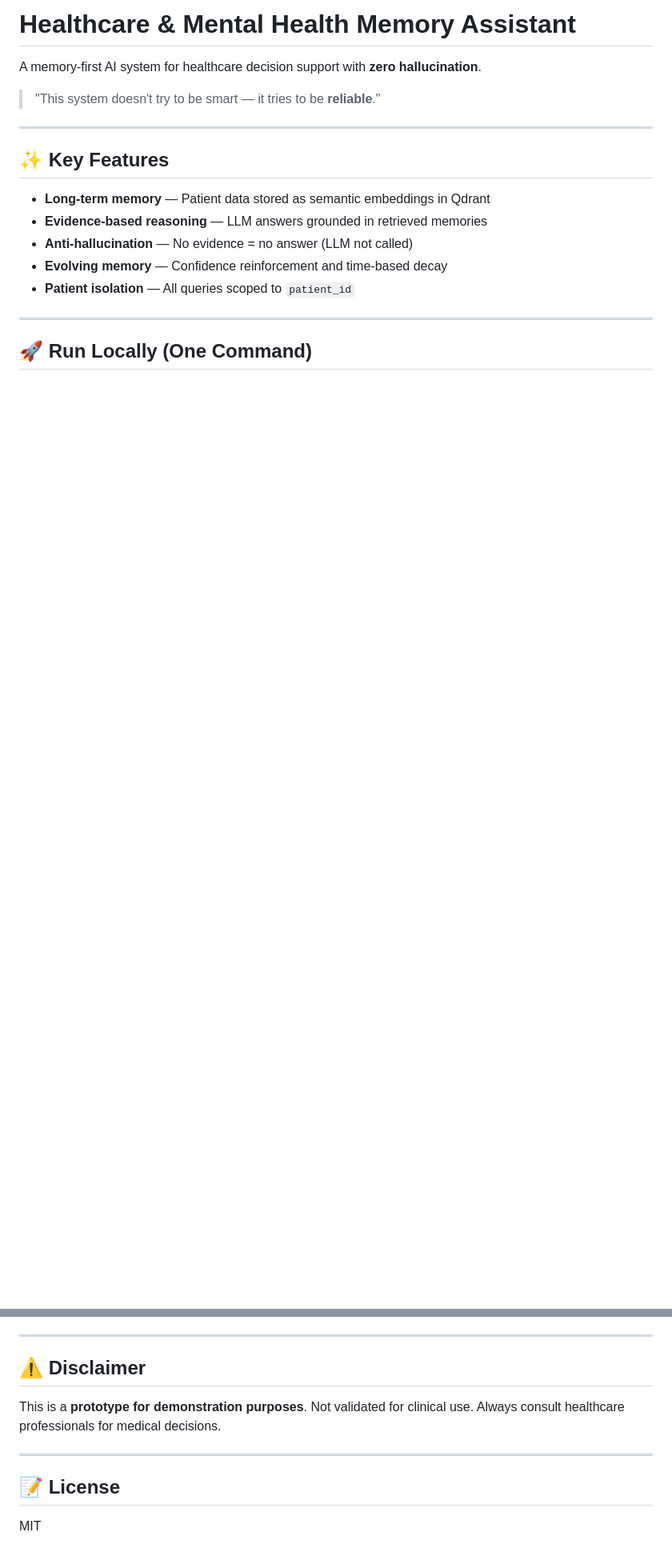
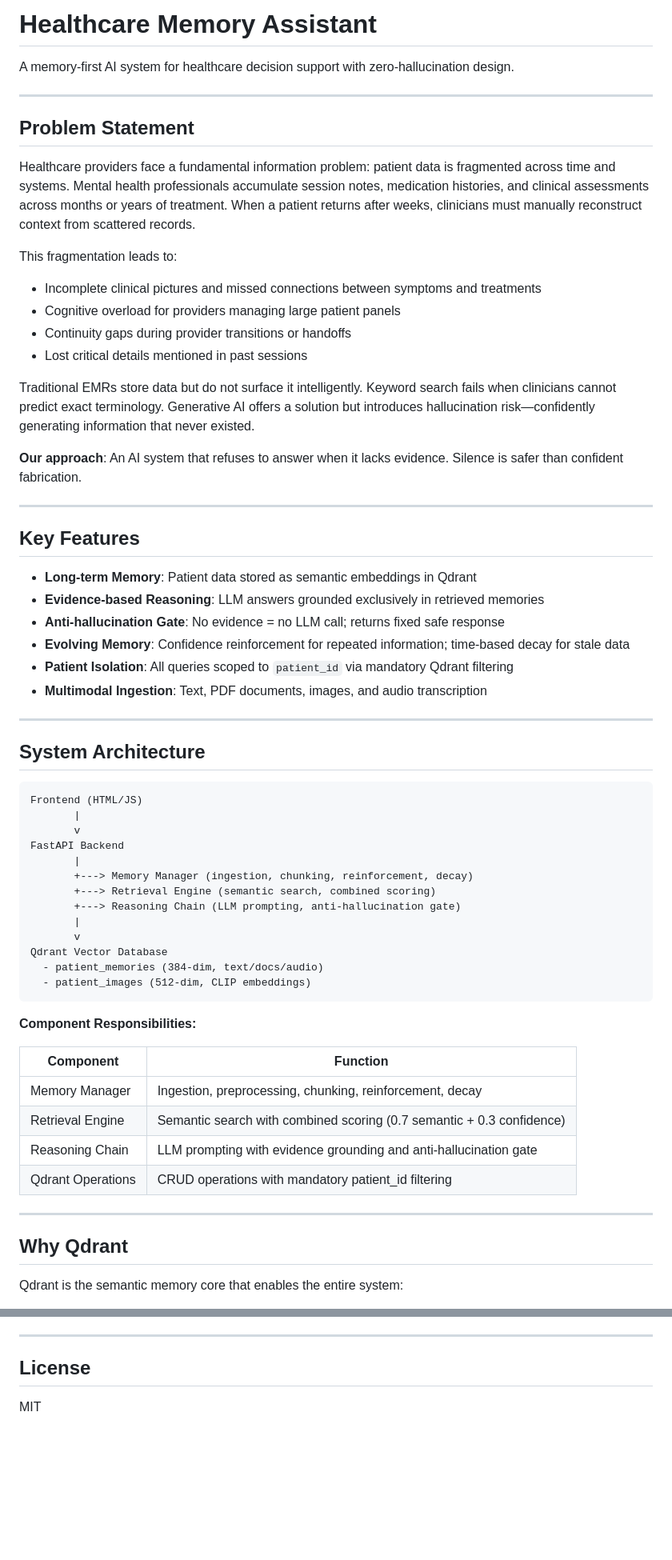
Before and after one commit to sujalkumar04/healthcare-memory-assistant, a Markdown page: README.md, 2 parts joined by grey strips. Shown at 80% size. Drawn GitHub-style; blank space fills up the shorter version.

````diff
--- a/README.md
+++ b/README.md
@@ -1,19 +1,66 @@
-# Healthcare & Mental Health Memory Assistant
+# Healthcare Memory Assistant
 
-A memory-first AI system for healthcare decision support with **zero hallucination**.
-
-> "This system doesn't try to be smart — it tries to be **reliable**."
+A memory-first AI system for healthcare decision support with zero-hallucination design.
 
 ---
 
-## ✨ Key Features
+## Problem Statement
 
-- **Long-term memory** — Patient data stored as semantic embeddings in Qdrant
-- **Evidence-based reasoning** — LLM answers grounded in retrieved memories
-- **Anti-hallucination** — No evidence = no answer (LLM not called)
-- **Evolving memory** — Confidence reinforcement and time-based decay
-- **Patient isolation** — All queries scoped to `patient_id`
+Healthcare providers face a fundamental information problem: patient data is fragmented across time and systems. Mental health professionals accumulate session notes, medication histories, and clinical assessments across months or years of treatment. When a patient returns after weeks, clinicians must manually reconstruct context from scattered records.
+
+This fragmentation leads to:
+- Incomplete clinical pictures and missed connections between symptoms and treatments
+- Cognitive overload for providers managing large patient panels
+- Continuity gaps during provider transitions or handoffs
+- Lost critical details mentioned in past sessions
+
+Traditional EMRs store data but do not surface it intelligently. Keyword search fails when clinicians cannot predict exact terminology. Generative AI offers a solution but introduces hallucination risk—confidently generating information that never existed.
+
+**Our approach**: An AI system that refuses to answer when it lacks evidence. Silence is safer than confident fabrication.
 
 ---
 
-## 🚀 Run Locally (One Command)
+## Key Features
+
+- **Long-term Memory**: Patient data stored as semantic embeddings in Qdrant
+- **Evidence-based Reasoning**: LLM answers grounded exclusively in retrieved memories
+- **Anti-hallucination Gate**: No evidence = no LLM call; returns fixed safe response
+- **Evolving Memory**: Confidence reinforcement for repeated information; time-based decay for stale data
+- **Patient Isolation**: All queries scoped to `patient_id` via mandatory Qdrant filtering
+- **Multimodal Ingestion**: Text, PDF documents, images, and audio transcription
+
+---
+
+## System Architecture
+
+```
+Frontend (HTML/JS)
+       |
+       v
+FastAPI Backend
+       |
+       +---> Memory Manager (ingestion, chunking, reinforcement, decay)
+       +---> Retrieval Engine (semantic search, combined scoring)
+       +---> Reasoning Chain (LLM prompting, anti-hallucination gate)
+       |
+       v
+Qdrant Vector Database
+  - patient_memories (384-dim, text/docs/audio)
+  - patient_images (512-dim, CLIP embeddings)
+```
+
+**Component Responsibilities:**
+
+| Component | Function |
+|-----------|----------|
+| Memory Manager | Ingestion, preprocessing, chunking, reinforcement, decay |
+| Retrieval Engine | Semantic search with combined scoring (0.7 semantic + 0.3 confidence) |
+| Reasoning Chain | LLM prompting with evidence grounding and anti-hallucination gate |
+| Qdrant Operations | CRUD operations with mandatory patient_id filtering |
+
+---
+
+## Why Qdrant
+
+Qdrant is the semantic memory core that enables the entire system:
+
@@ -162,12 +273,6 @@ Quadrant/
 
 ---
 
-## ⚠️ Disclaimer
-
-This is a **prototype for demonstration purposes**. Not validated for clinical use. Always consult healthcare professionals for medical decisions.
-
----
-
-## 📝 License
+## License
 
 MIT
````
Also changed, not shown: other parts of README.md (+155 -91 lines).
